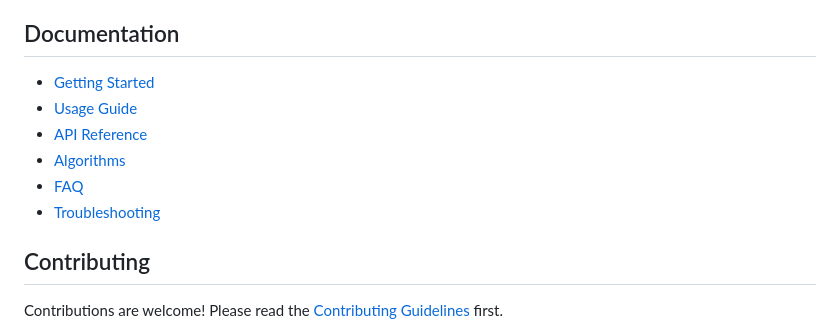
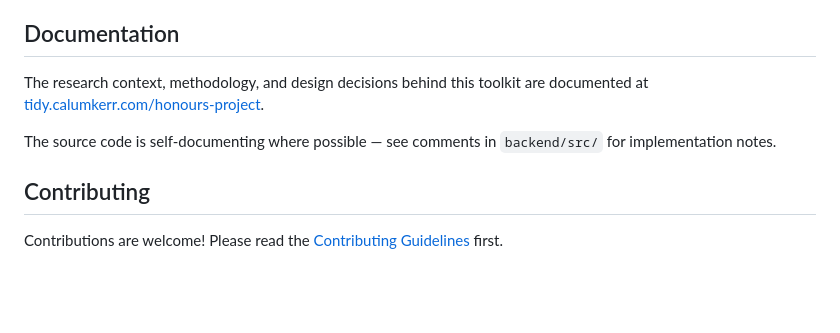
Before and after one commit to Calum-Kerr/data-cleaning-toolkit, a Markdown page: README.md, the part around the change. Rendered like a GitHub page; blank space fills up the shorter version.

Commit message:
Update README to enhance documentation on research context and source code self-documentation

```diff
--- a/README.md
+++ b/README.md
@@ -153,12 +153,9 @@ data-cleaning-toolkit/
 
 ## Documentation
 
-- [Getting Started](wiki/Getting-Started.md)
-- [Usage Guide](wiki/Usage-Guide.md)
-- [API Reference](wiki/API-Reference.md)
-- [Algorithms](wiki/Algorithms.md)
-- [FAQ](wiki/FAQ.md)
-- [Troubleshooting](wiki/Troubleshooting.md)
+The research context, methodology, and design decisions behind this toolkit are documented at [tidy.calumkerr.com/honours-project](https://tidy.calumkerr.com/honours-project).
+
+The source code is self-documenting where possible — see comments in `backend/src/` for implementation notes.
 
 ## Contributing
 
```
